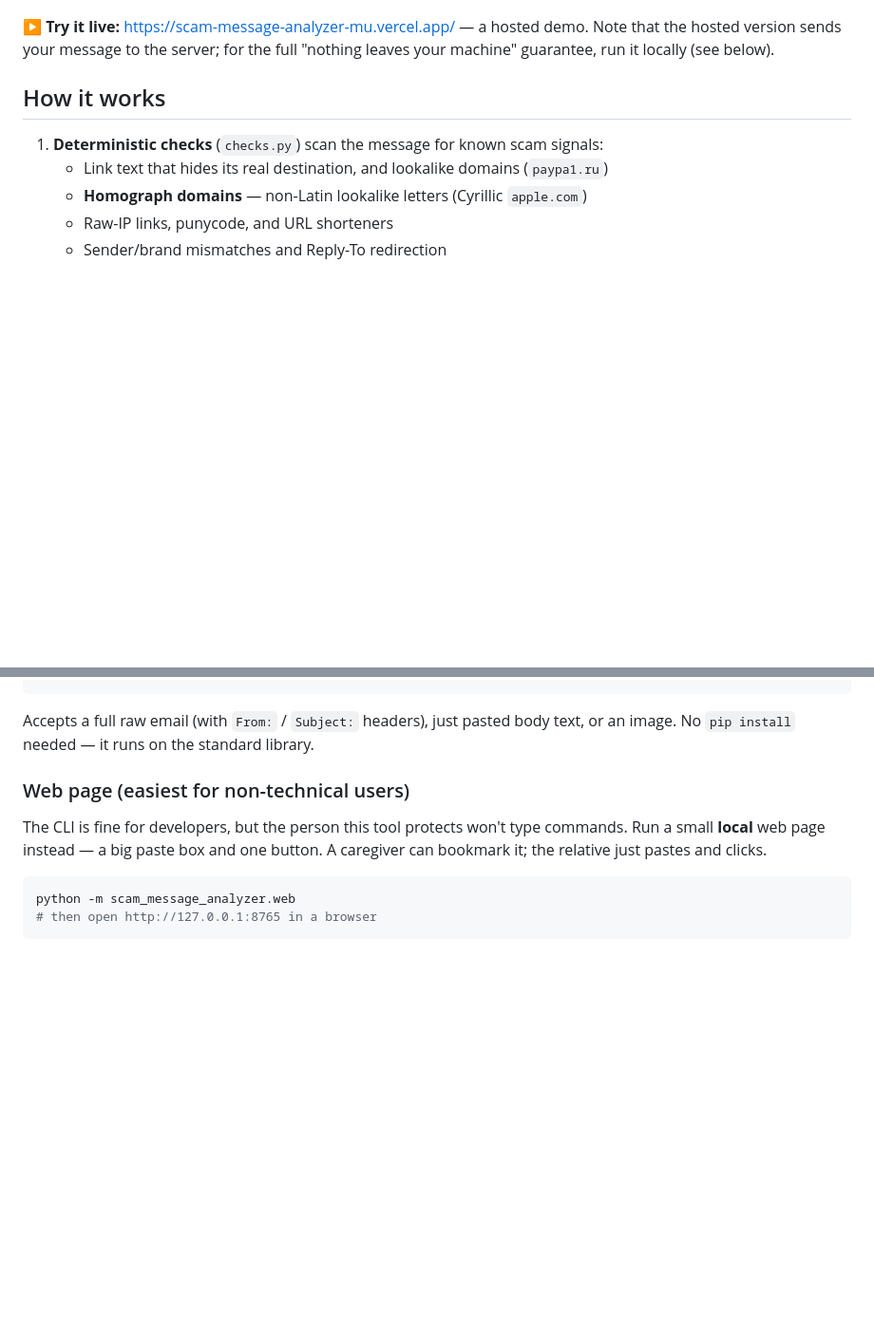
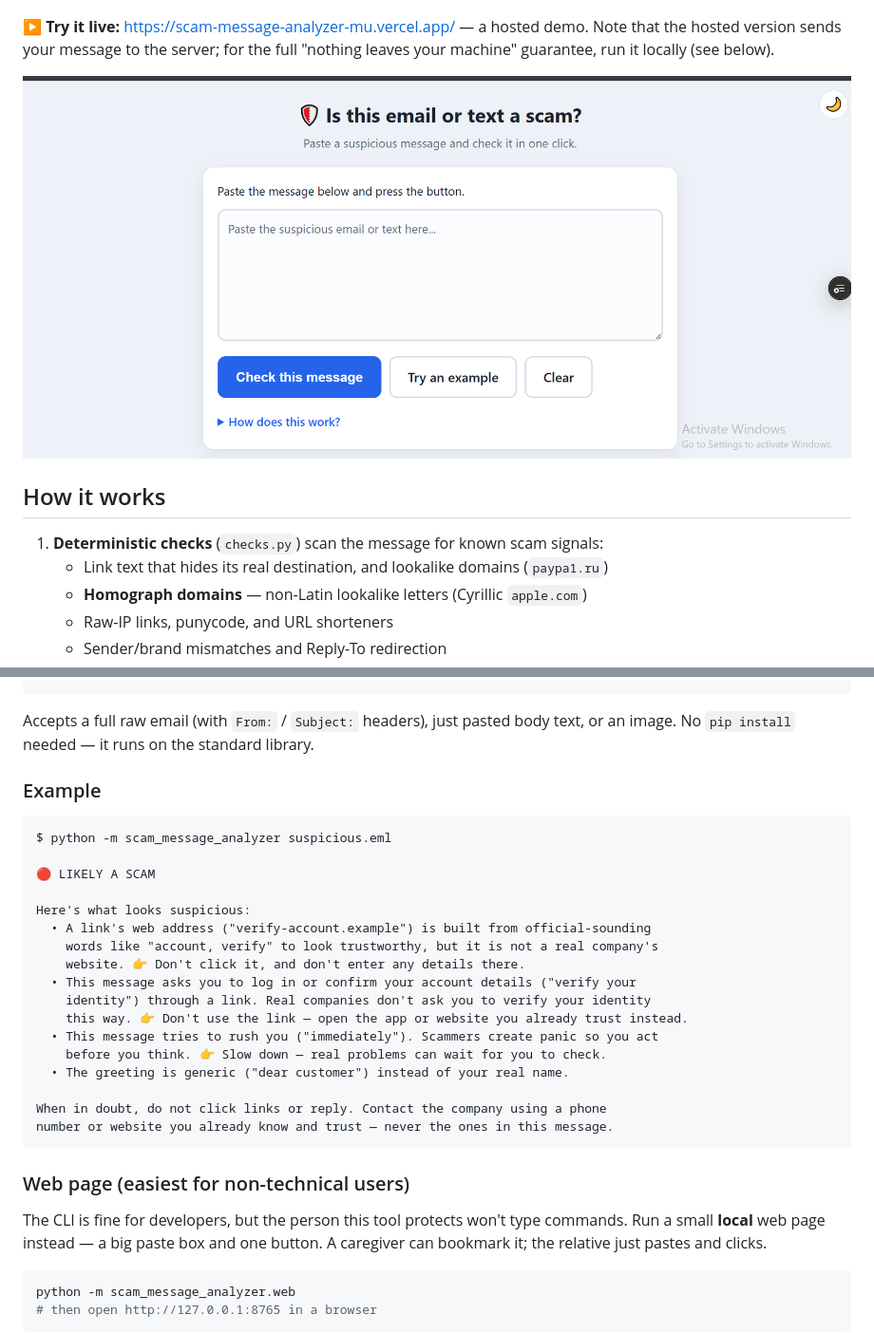
Before and after one commit to ahmad-zaman123/Scam-Message-Analyzer, a Markdown page: README.md, 2 parts joined by grey strips. Shown: that part at 95% size. Drawn GitHub-style; pictures changed too: docs/screenshot.png (added); blank space fills up the shorter version.

Commit message:
docs: add screenshot, sample output, and license/python badges
Add a web-UI screenshot at the top, a real CLI sample-output block, and shields.io badges for Python version and the MIT license, so the project reads well at a glance for reviewers.

````diff
--- a/README.md
+++ b/README.md
@@ -14,6 +16,8 @@ relative). The goal is to teach instinct, not just block.
 **▶ Try it live:** <https://scam-message-analyzer-mu.vercel.app/> — a hosted demo.
 Note that the hosted version sends your message to the server; for the full
 "nothing leaves your machine" guarantee, run it locally (see below).
+
+![The web page: a paste box, one button, and a plain-language verdict](docs/screenshot.png)
 
 ## How it works
 
@@ -50,6 +54,28 @@ cat email.txt | python -m scam_message_analyzer
 
 Accepts a full raw email (with `From:` / `Subject:` headers), just pasted body
 text, or an image. No `pip install` needed — it runs on the standard library.
+
+### Example
+
+```text
+$ python -m scam_message_analyzer suspicious.eml
+
+🔴 LIKELY A SCAM
+
+Here's what looks suspicious:
+  • A link's web address ("verify-account.example") is built from official-sounding
+    words like "account, verify" to look trustworthy, but it is not a real company's
+    website. 👉 Don't click it, and don't enter any details there.
+  • This message asks you to log in or confirm your account details ("verify your
+    identity") through a link. Real companies don't ask you to verify your identity
+    this way. 👉 Don't use the link — open the app or website you already trust instead.
+  • This message tries to rush you ("immediately"). Scammers create panic so you act
+    before you think. 👉 Slow down — real problems can wait for you to check.
+  • The greeting is generic ("dear customer") instead of your real name.
+
+When in doubt, do not click links or reply. Contact the company using a phone
+number or website you already know and trust — never the ones in this message.
+```
 
 ### Web page (easiest for non-technical users)
 
````
Also changed, not shown: other parts of README.md (+2 -0 lines).
